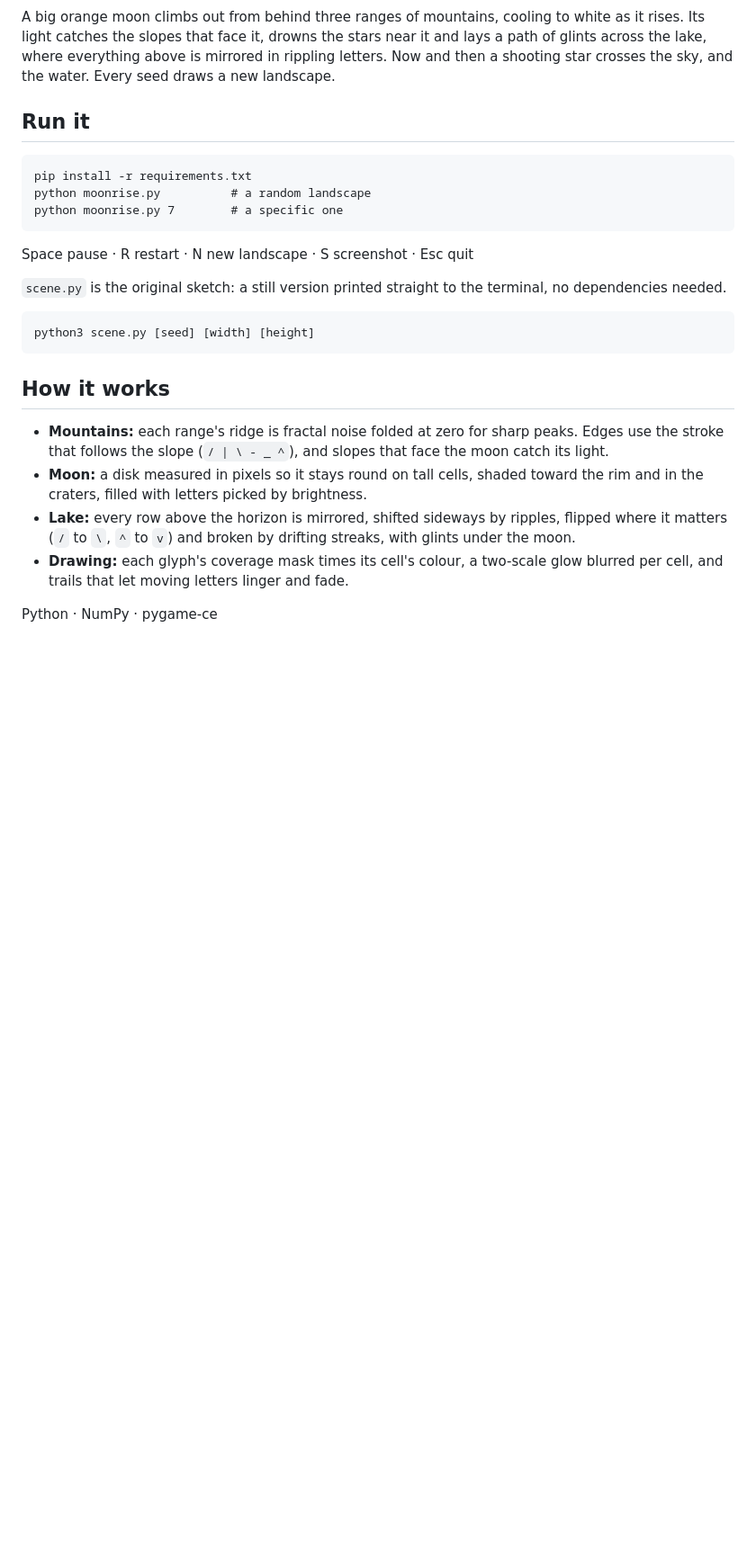
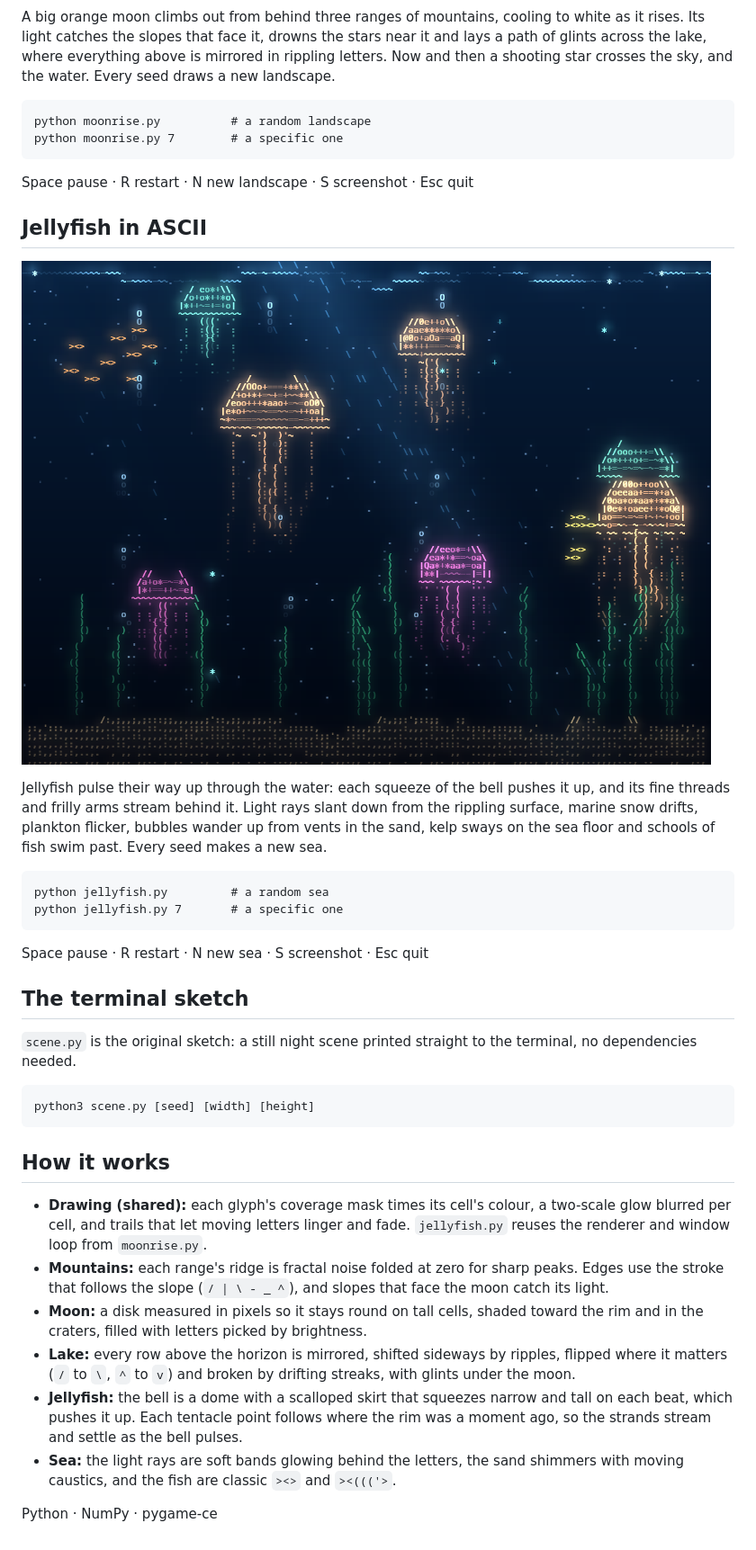
Before and after one commit to clayton8090/ASCII_Art, a Markdown page: README.md, the part around one of its changes. Shown at 90% size. GitHub-like rendering; pictures changed too: images/jellyfish.png (added); blank space fills up the shorter version.

````diff
--- a/README.md
+++ b/README.md
@@ -9,17 +15,32 @@ Its light catches the slopes that face it, drowns the stars near it and lays a p
 the lake, where everything above is mirrored in rippling letters. Now and then a shooting star
 crosses the sky, and the water. Every seed draws a new landscape.
 
-## Run it
-
 ```
-pip install -r requirements.txt
 python moonrise.py          # a random landscape
 python moonrise.py 7        # a specific one
 ```
 
 Space pause · R restart · N new landscape · S screenshot · Esc quit
 
-`scene.py` is the original sketch: a still version printed straight to the terminal, no
+## Jellyfish in ASCII
+
+![Jellyfish in ASCII](images/jellyfish.png)
+
+Jellyfish pulse their way up through the water: each squeeze of the bell pushes it up, and its
+fine threads and frilly arms stream behind it. Light rays slant down from the rippling surface,
+marine snow drifts, plankton flicker, bubbles wander up from vents in the sand, kelp sways on the
+sea floor and schools of fish swim past. Every seed makes a new sea.
+
+```
+python jellyfish.py         # a random sea
+python jellyfish.py 7       # a specific one
+```
+
+Space pause · R restart · N new sea · S screenshot · Esc quit
+
+## The terminal sketch
+
+`scene.py` is the original sketch: a still night scene printed straight to the terminal, no
 dependencies needed.
 
 ```
@@ -28,13 +49,19 @@ python3 scene.py [seed] [width] [height]
 
 ## How it works
 
+- **Drawing (shared):** each glyph's coverage mask times its cell's colour, a two-scale glow
+  blurred per cell, and trails that let moving letters linger and fade. `jellyfish.py` reuses
+  the renderer and window loop from `moonrise.py`.
 - **Mountains:** each range's ridge is fractal noise folded at zero for sharp peaks. Edges use the
   stroke that follows the slope (`/ | \ - _ ^`), and slopes that face the moon catch its light.
 - **Moon:** a disk measured in pixels so it stays round on tall cells, shaded toward the rim and
   in the craters, filled with letters picked by brightness.
 - **Lake:** every row above the horizon is mirrored, shifted sideways by ripples, flipped where it
   matters (`/` to `\`, `^` to `v`) and broken by drifting streaks, with glints under the moon.
-- **Drawing:** each glyph's coverage mask times its cell's colour, a two-scale glow blurred per
-  cell, and trails that let moving letters linger and fade.
+- **Jellyfish:** the bell is a dome with a scalloped skirt that squeezes narrow and tall on each
+  beat, which pushes it up. Each tentacle point follows where the rim was a moment ago, so the
+  strands stream and settle as the bell pulses.
+- **Sea:** the light rays are soft bands glowing behind the letters, the sand shimmers with moving
+  caustics, and the fish are classic `><>` and `><((('>`.
 
 Python · NumPy · pygame-ce
````
Also changed, not shown: other parts of README.md (+8 -2 lines), 2 other files.
